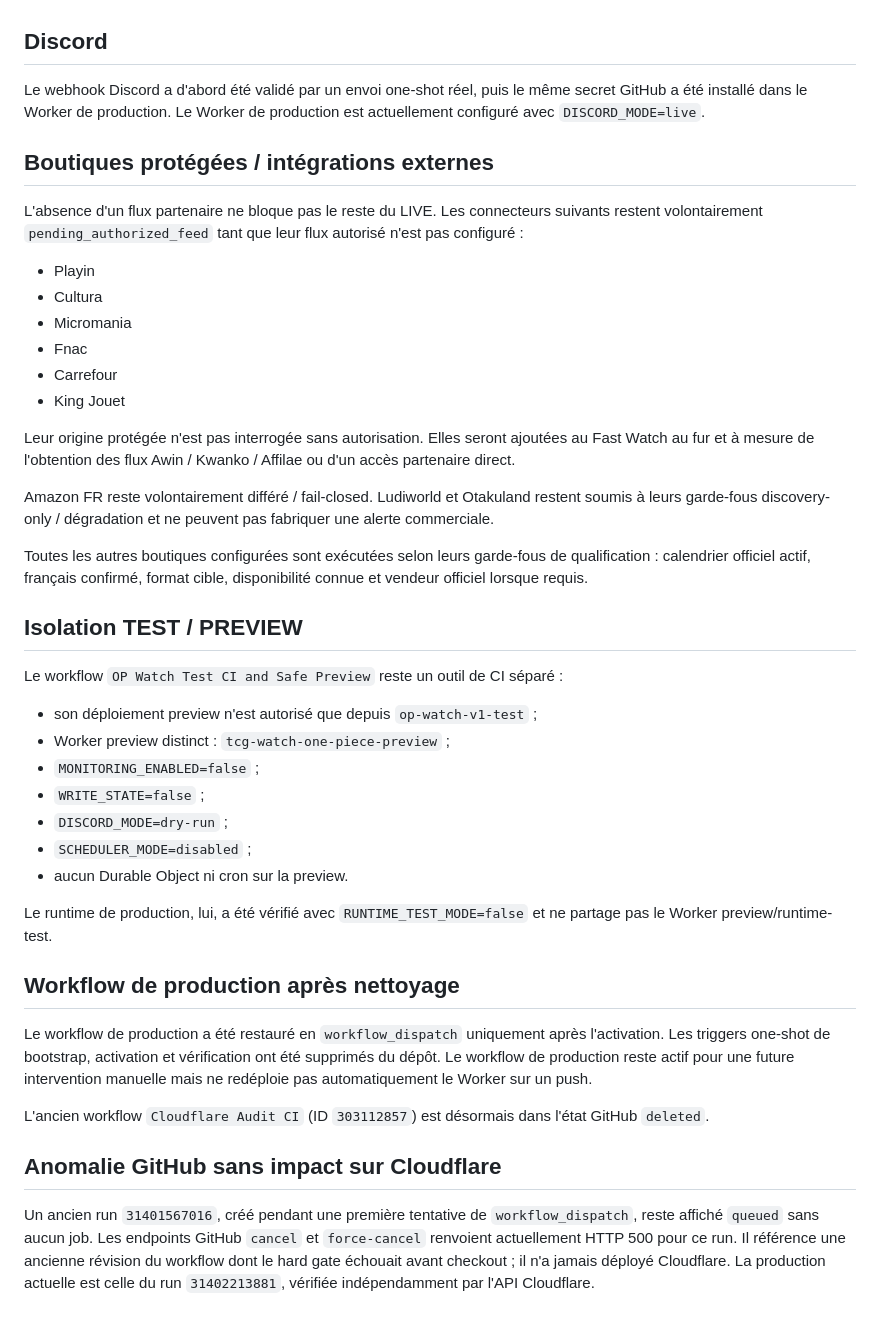
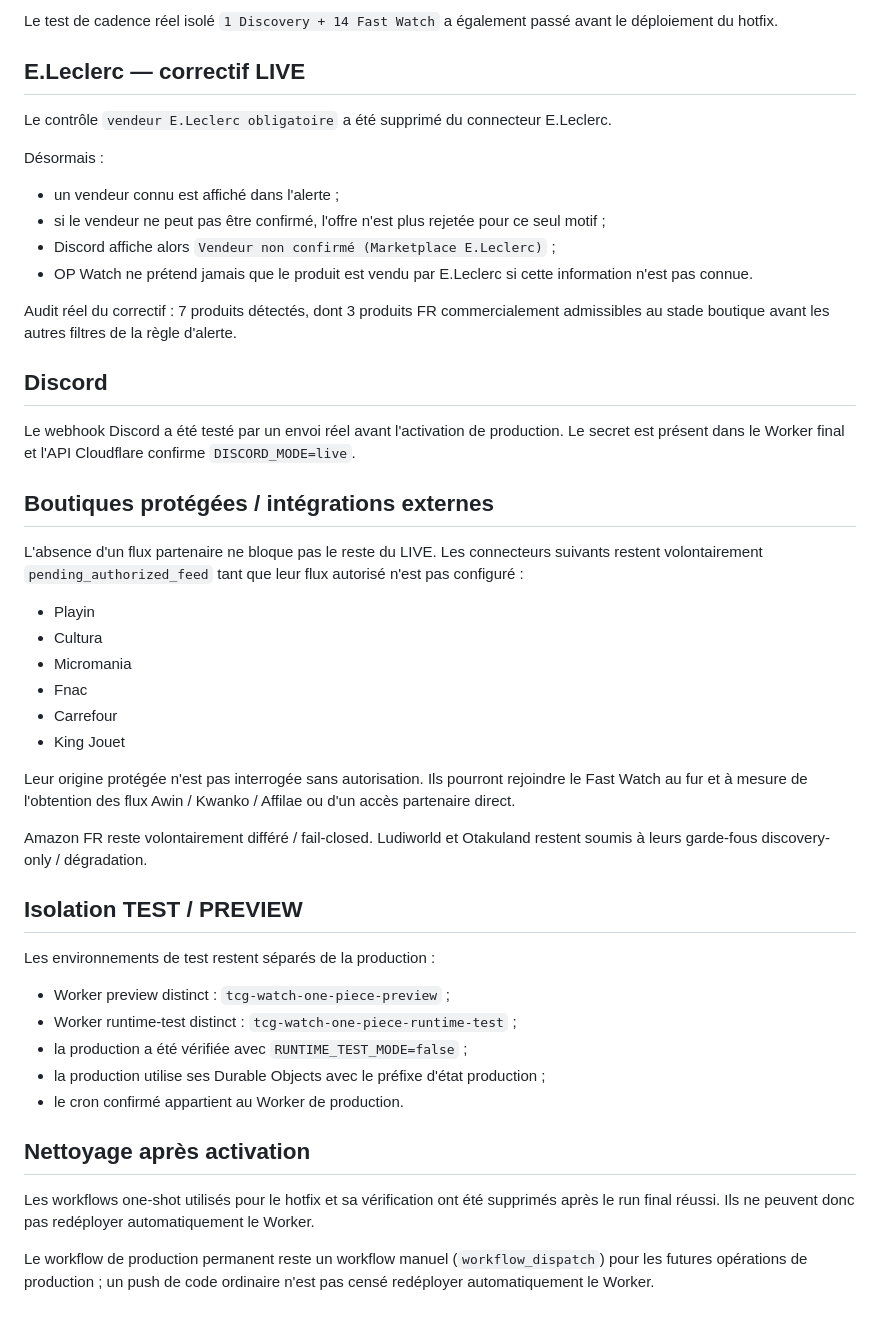
Before and after one commit to jeremtoupro-coder/tcg-watch-maxireves-op17, a Markdown page: cloudflare-worker/docs/PRODUCTION_LIVE_STATUS.md, the part around one of its changes. GitHub-like rendering.

```diff
--- a/cloudflare-worker/docs/PRODUCTION_LIVE_STATUS.md
+++ b/cloudflare-worker/docs/PRODUCTION_LIVE_STATUS.md
@@ -48,7 +72,21 @@ La route privée de readiness du Worker a également répondu :
+Le test de cadence réel isolé `1 Discovery + 14 Fast Watch` a également passé avant le déploiement du hotfix.
+
+## E.Leclerc — correctif LIVE
+
+Le contrôle `vendeur E.Leclerc obligatoire` a été supprimé du connecteur E.Leclerc.
+
+Désormais :
+
+- un vendeur connu est affiché dans l'alerte ;
+- si le vendeur ne peut pas être confirmé, l'offre n'est plus rejetée pour ce seul motif ;
+- Discord affiche alors `Vendeur non confirmé (Marketplace E.Leclerc)` ;
+- OP Watch ne prétend jamais que le produit est vendu par E.Leclerc si cette information n'est pas connue.
+
+Audit réel du correctif : 7 produits détectés, dont 3 produits FR commercialement admissibles au stade boutique avant les autres filtres de la règle d'alerte.
 
 ## Discord
 
-Le webhook Discord a d'abord été validé par un envoi one-shot réel, puis le même secret GitHub a été installé dans le Worker de production. Le Worker de production est actuellement configuré avec `DISCORD_MODE=live`.
+Le webhook Discord a été testé par un envoi réel avant l'activation de production. Le secret est présent dans le Worker final et l'API Cloudflare confirme `DISCORD_MODE=live`.
 
 ## Boutiques protégées / intégrations externes
 
@@ -61,32 +99,22 @@ L'absence d'un flux partenaire ne bloque pas le reste du LIVE. Les connecteurs s
 - Carrefour
 - King Jouet
 
-Leur origine protégée n'est pas interrogée sans autorisation. Elles seront ajoutées au Fast Watch au fur et à mesure de l'obtention des flux Awin / Kwanko / Affilae ou d'un accès partenaire direct.
+Leur origine protégée n'est pas interrogée sans autorisation. Ils pourront rejoindre le Fast Watch au fur et à mesure de l'obtention des flux Awin / Kwanko / Affilae ou d'un accès partenaire direct.
 
-Amazon FR reste volontairement différé / fail-closed. Ludiworld et Otakuland restent soumis à leurs garde-fous discovery-only / dégradation et ne peuvent pas fabriquer une alerte commerciale.
-
-Toutes les autres boutiques configurées sont exécutées selon leurs garde-fous de qualification : calendrier officiel actif, français confirmé, format cible, disponibilité connue et vendeur officiel lorsque requis.
+Amazon FR reste volontairement différé / fail-closed. Ludiworld et Otakuland restent soumis à leurs garde-fous discovery-only / dégradation.
 
 ## Isolation TEST / PREVIEW
 
-Le workflow `OP Watch Test CI and Safe Preview` reste un outil de CI séparé :
+Les environnements de test restent séparés de la production :
 
-- son déploiement preview n'est autorisé que depuis `op-watch-v1-test` ;
 - Worker preview distinct : `tcg-watch-one-piece-preview` ;
-- `MONITORING_ENABLED=false` ;
-- `WRITE_STATE=false` ;
-- `DISCORD_MODE=dry-run` ;
-- `SCHEDULER_MODE=disabled` ;
-- aucun Durable Object ni cron sur la preview.
+- Worker runtime-test distinct : `tcg-watch-one-piece-runtime-test` ;
+- la production a été vérifiée avec `RUNTIME_TEST_MODE=false` ;
+- la production utilise ses Durable Objects avec le préfixe d'état production ;
+- le cron confirmé appartient au Worker de production.
 
-Le runtime de production, lui, a été vérifié avec `RUNTIME_TEST_MODE=false` et ne partage pas le Worker preview/runtime-test.
+## Nettoyage après activation
 
-## Workflow de production après nettoyage
+Les workflows one-shot utilisés pour le hotfix et sa vérification ont été supprimés après le run final réussi. Ils ne peuvent donc pas redéployer automatiquement le Worker.
 
-Le workflow de production a été restauré en `workflow_dispatch` uniquement après l'activation. Les triggers one-shot de bootstrap, activation et vérification ont été supprimés du dépôt. Le workflow de production reste actif pour une future intervention manuelle mais ne redéploie pas automatiquement le Worker sur un push.
-
-L'ancien workflow `Cloudflare Audit CI` (ID `303112857`) est désormais dans l'état GitHub `deleted`.
-
-## Anomalie GitHub sans impact sur Cloudflare
-
-Un ancien run `31401567016`, créé pendant une première tentative de `workflow_dispatch`, reste affiché `queued` sans aucun job. Les endpoints GitHub `cancel` et `force-cancel` renvoient actuellement HTTP 500 pour ce run. Il référence une ancienne révision du workflow dont le hard gate échouait avant checkout ; il n'a jamais déployé Cloudflare. La production actuelle est celle du run `31402213881`, vérifiée indépendamment par l'API Cloudflare.
+Le workflow de production permanent reste un workflow manuel (`workflow_dispatch`) pour les futures opérations de production ; un push de code ordinaire n'est pas censé redéployer automatiquement le Worker.
```
Also changed, not shown: other parts of cloudflare-worker/docs/PRODUCTION_LIVE_STATUS.md (+48 -24 lines).
